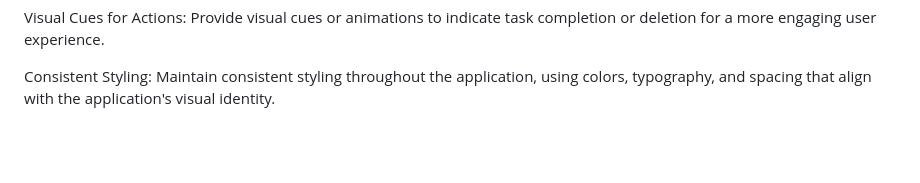
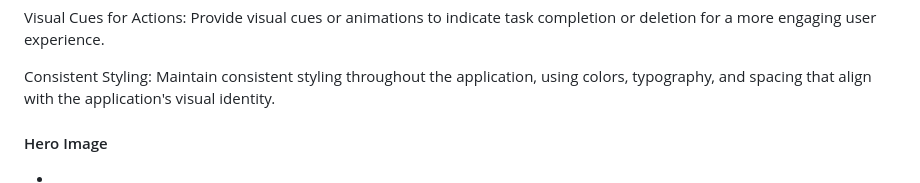
Before and after one commit to lewisjones37/MSP2_to-do-list, a Markdown page: README.md, the part around the change. Rendered like a GitHub page; blank space fills up the shorter version.

Commit message:
add imagery title to README may delete after design of website is coplete

```diff
--- a/README.md
+++ b/README.md
@@ -187,3 +187,6 @@ Clear and Intuitive Icons: Use clear and intuitive icons for task interactions (
 Visual Cues for Actions: Provide visual cues or animations to indicate task completion or deletion for a more engaging user experience.
 
 Consistent Styling: Maintain consistent styling throughout the application, using colors, typography, and spacing that align with the application's visual identity.
+
+#### Hero Image
+-
```
